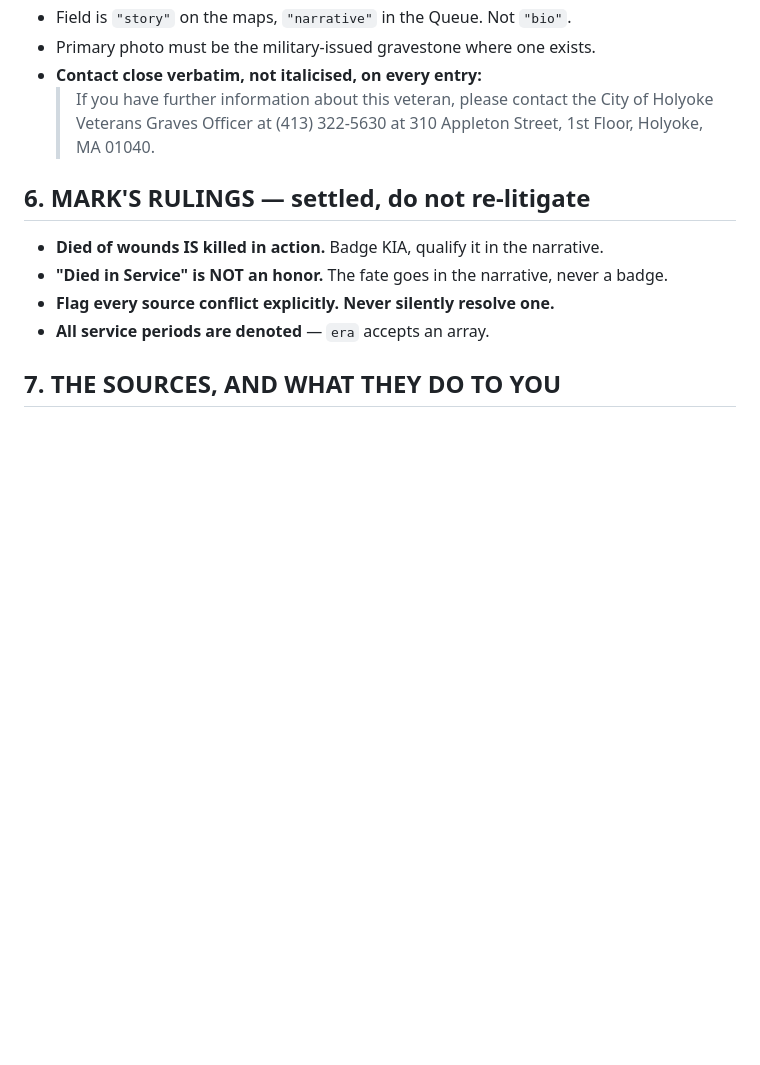
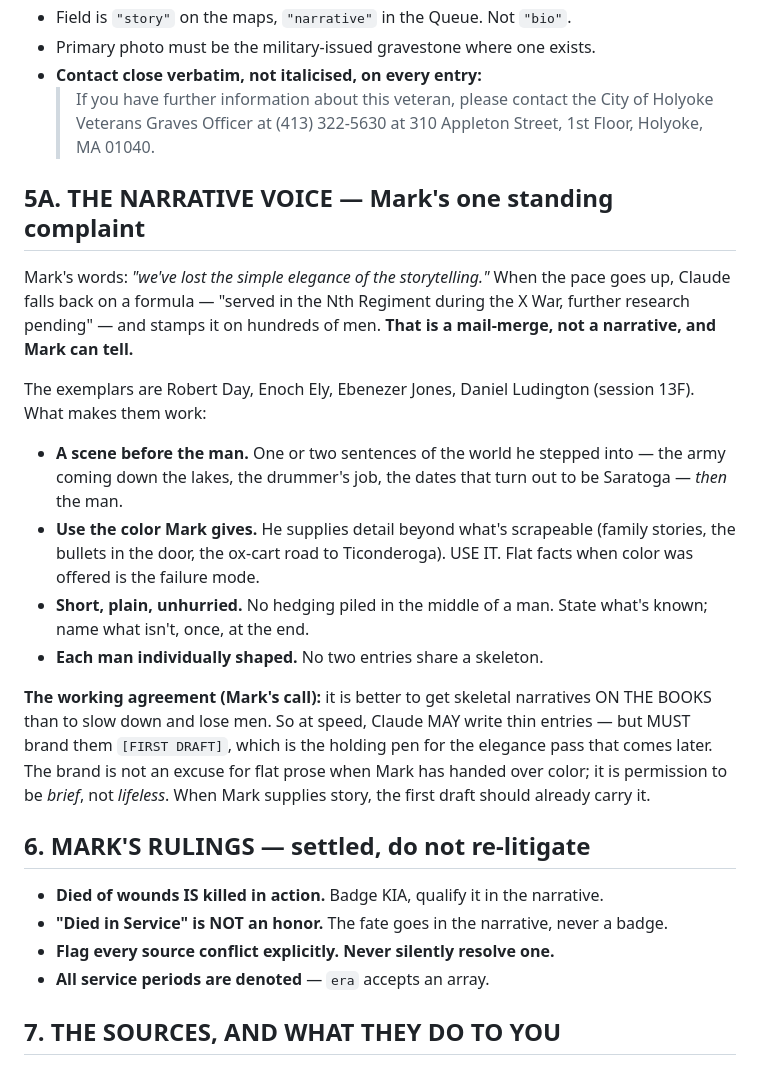
Before and after one commit to markwot-ops/Veteran-Archives, a Markdown page: RULES.md, the part around the change. Rendered like a GitHub page; blank space fills up the shorter version.

```diff
--- a/RULES.md
+++ b/RULES.md
@@ -75,6 +75,29 @@ I once shipped a **blank archive to all six sites** because I checked that the J
   > If you have further information about this veteran, please contact the City of Holyoke Veterans
   > Graves Officer at (413) 322-5630 at 310 Appleton Street, 1st Floor, Holyoke, MA 01040.
 
+## 5A. THE NARRATIVE VOICE — Mark's one standing complaint
+
+Mark's words: *"we've lost the simple elegance of the storytelling."* When the pace goes up, Claude
+falls back on a formula — "served in the Nth Regiment during the X War, further research pending" —
+and stamps it on hundreds of men. **That is a mail-merge, not a narrative, and Mark can tell.**
+
+The exemplars are Robert Day, Enoch Ely, Ebenezer Jones, Daniel Ludington (session 13F). What makes
+them work:
+- **A scene before the man.** One or two sentences of the world he stepped into — the army coming
+  down the lakes, the drummer's job, the dates that turn out to be Saratoga — *then* the man.
+- **Use the color Mark gives.** He supplies detail beyond what's scrapeable (family stories, the
+  bullets in the door, the ox-cart road to Ticonderoga). USE IT. Flat facts when color was offered
+  is the failure mode.
+- **Short, plain, unhurried.** No hedging piled in the middle of a man. State what's known; name what
+  isn't, once, at the end.
+- **Each man individually shaped.** No two entries share a skeleton.
+
+**The working agreement (Mark's call):** it is better to get skeletal narratives ON THE BOOKS than to
+slow down and lose men. So at speed, Claude MAY write thin entries — but MUST brand them
+`[FIRST DRAFT]`, which is the holding pen for the elegance pass that comes later. The brand is not an
+excuse for flat prose when Mark has handed over color; it is permission to be *brief*, not *lifeless*.
+When Mark supplies story, the first draft should already carry it.
+
 ## 6. MARK'S RULINGS — settled, do not re-litigate
 
 - **Died of wounds IS killed in action.** Badge KIA, qualify it in the narrative.
```
